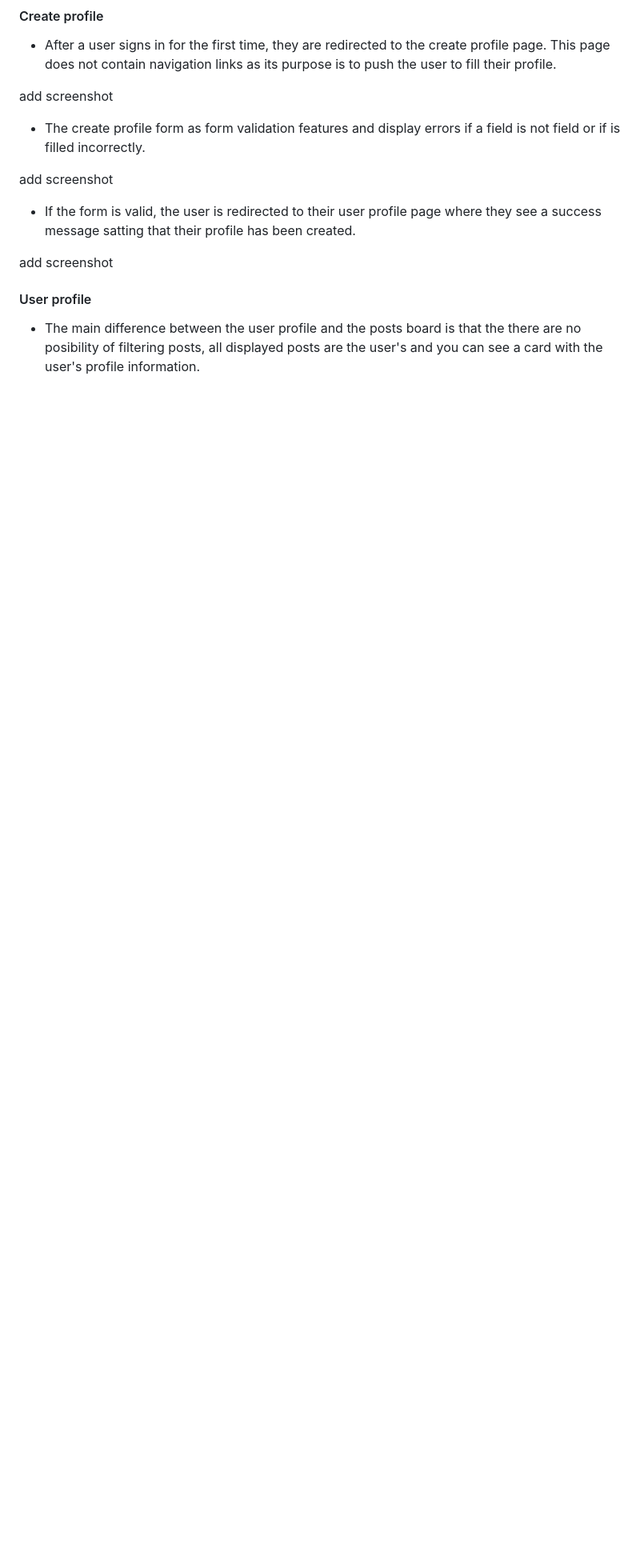
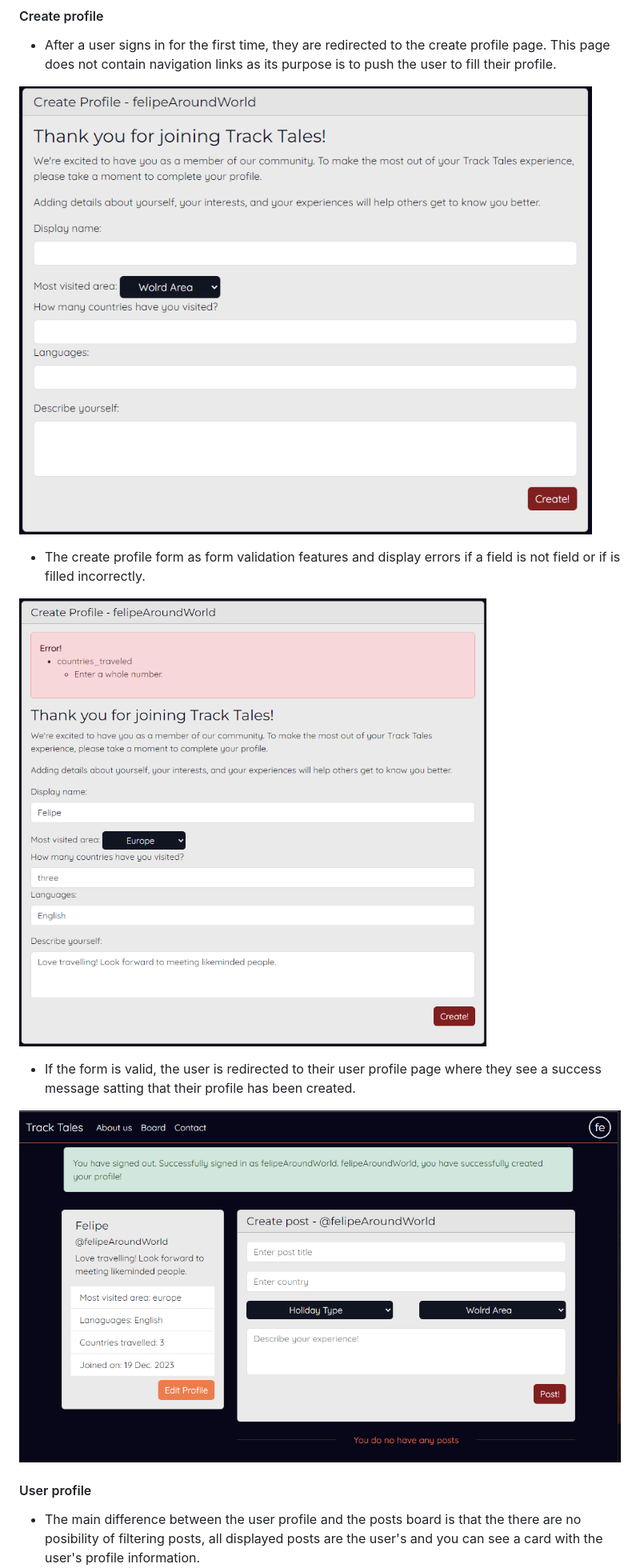
Before and after one commit to juanovt10/tracktales-blog, a Markdown page: README.md, the part around the change. Shown: that part at 80% size. Rendered like a GitHub page; pictures changed too: static/images/readme_images/create_profile_form.png (added), static/images/readme_images/create_profile_form_error.png (added), static/images/readme_images/create_profile_success.png (added); blank space fills up the shorter version.

Commit message:
Amend create form button styling and adding more screenshots to readme

```diff
--- a/README.md
+++ b/README.md
@@ -213,15 +213,15 @@ add screenshot -> to add
 
 - After a user signs in for the first time, they are redirected to the create profile page. This page does not contain navigation links as its purpose is to push the user to fill their profile.
 
-add screenshot
+![create_profile_form](static/images/readme_images/create_profile_form.png)
 
 - The create profile form as form validation features and display errors if a field is not field or if is filled incorrectly.
 
-add screenshot
+![create_profile_form_error](static/images/readme_images/create_profile_form_error.png)
 
 - If the form is valid, the user is redirected to their user profile page where they see a success message satting that their profile has been created.
 
-add screenshot
+![create_profile_success](static/images/readme_images/create_profile_success.png)
 
 #### User profile
 
```
Also changed, not shown: 1 other file.
